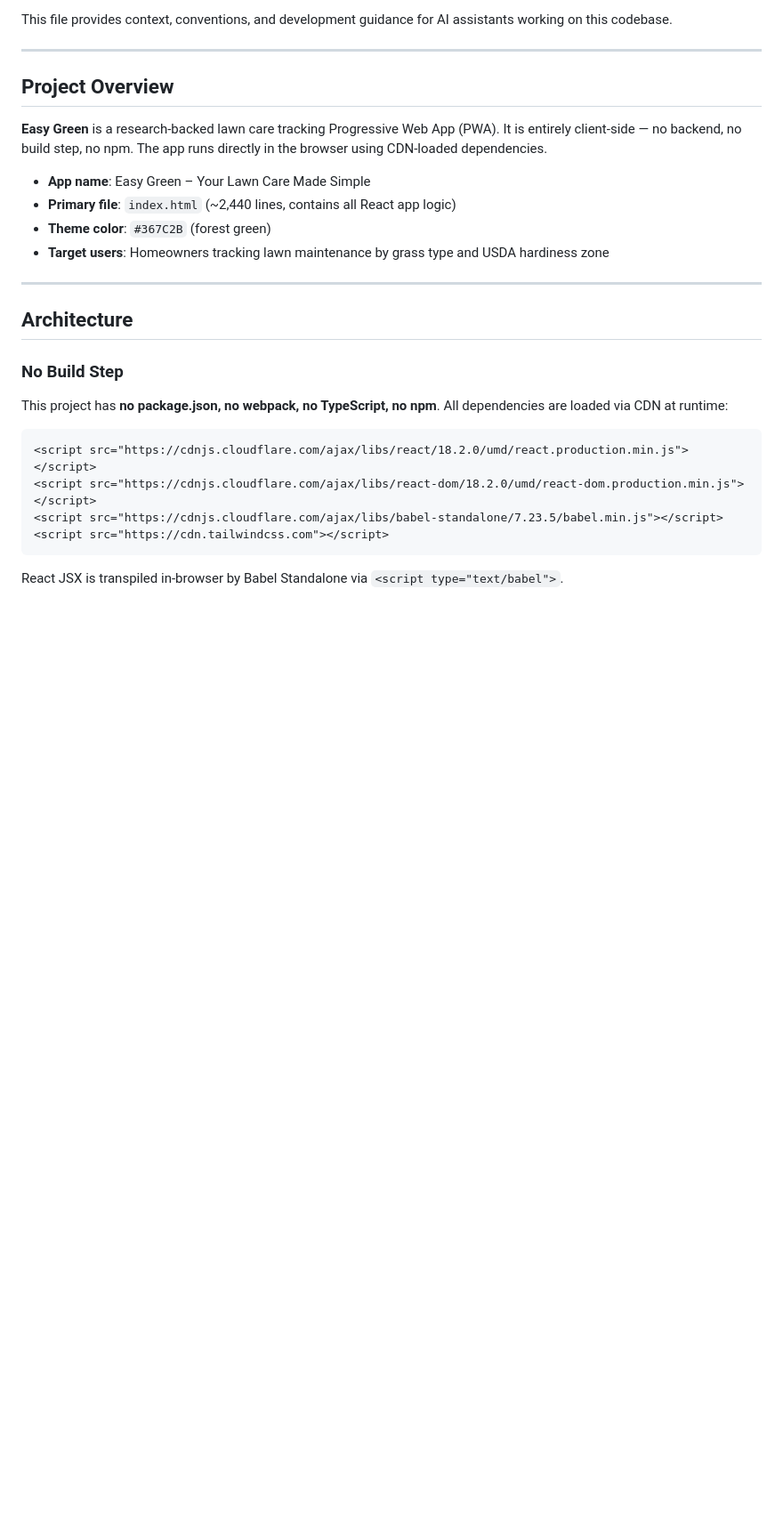
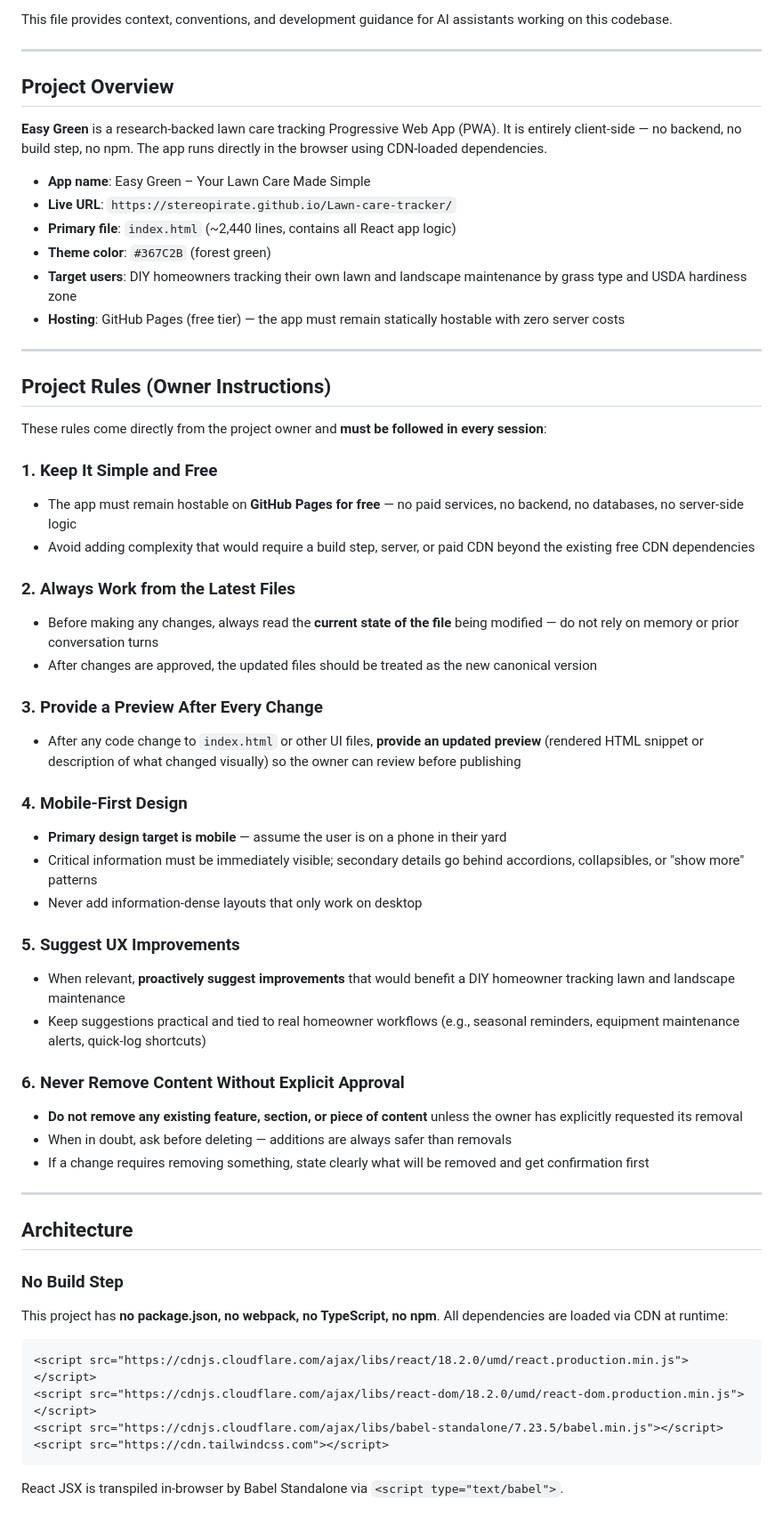
Before and after one commit to stereopirate/Lawn-care-tracker, a Markdown page: CLAUDE.md, the part around one of its changes. Shown at 89% size. GitHub-like rendering; blank space fills up the shorter version.

Commit message:
Update CLAUDE.md with owner project rules and conventions
Adds live URL, hosting constraints (GitHub Pages free tier), mobile-first
design rules, no-removal policy, preview-after-change workflow, and
UX suggestion guidelines from the project owner's instructions.

https://claude.ai/code/session_0193oZxaja6WvHsFhENMawza

```diff
--- a/CLAUDE.md
+++ b/CLAUDE.md
@@ -9,9 +9,42 @@ This file provides context, conventions, and development guidance for AI assista
 **Easy Green** is a research-backed lawn care tracking Progressive Web App (PWA). It is entirely client-side — no backend, no build step, no npm. The app runs directly in the browser using CDN-loaded dependencies.
 
 - **App name**: Easy Green – Your Lawn Care Made Simple
+- **Live URL**: `https://stereopirate.github.io/Lawn-care-tracker/`
 - **Primary file**: `index.html` (~2,440 lines, contains all React app logic)
 - **Theme color**: `#367C2B` (forest green)
-- **Target users**: Homeowners tracking lawn maintenance by grass type and USDA hardiness zone
+- **Target users**: DIY homeowners tracking their own lawn and landscape maintenance by grass type and USDA hardiness zone
+- **Hosting**: GitHub Pages (free tier) — the app must remain statically hostable with zero server costs
+
+---
+
+## Project Rules (Owner Instructions)
+
+These rules come directly from the project owner and **must be followed in every session**:
+
+### 1. Keep It Simple and Free
+- The app must remain hostable on **GitHub Pages for free** — no paid services, no backend, no databases, no server-side logic
+- Avoid adding complexity that would require a build step, server, or paid CDN beyond the existing free CDN dependencies
+
+### 2. Always Work from the Latest Files
+- Before making any changes, always read the **current state of the file** being modified — do not rely on memory or prior conversation turns
+- After changes are approved, the updated files should be treated as the new canonical version
+
+### 3. Provide a Preview After Every Change
+- After any code change to `index.html` or other UI files, **provide an updated preview** (rendered HTML snippet or description of what changed visually) so the owner can review before publishing
+
+### 4. Mobile-First Design
+- **Primary design target is mobile** — assume the user is on a phone in their yard
+- Critical information must be immediately visible; secondary details go behind accordions, collapsibles, or "show more" patterns
+- Never add information-dense layouts that only work on desktop
+
+### 5. Suggest UX Improvements
+- When relevant, **proactively suggest improvements** that would benefit a DIY homeowner tracking lawn and landscape maintenance
+- Keep suggestions practical and tied to real homeowner workflows (e.g., seasonal reminders, equipment maintenance alerts, quick-log shortcuts)
+
+### 6. Never Remove Content Without Explicit Approval
+- **Do not remove any existing feature, section, or piece of content** unless the owner has explicitly requested its removal
+- When in doubt, ask before deleting — additions are always safer than removals
+- If a change requires removing something, state clearly what will be removed and get confirmation first
 
 ---
 
```
Also changed, not shown: other parts of CLAUDE.md (+11 -5 lines).
